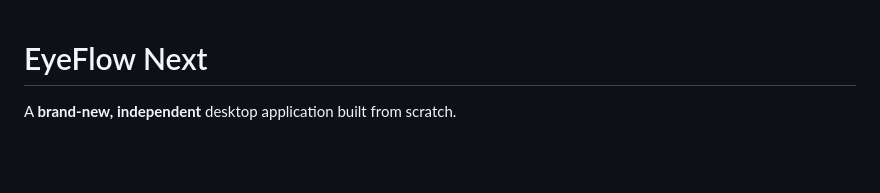
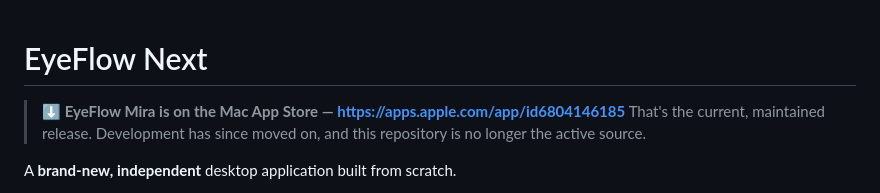
Before and after one commit to Lovelle-Zhang/eyeflow, a Markdown page: README.md, the part around the change. Drawn GitHub-style; blank space fills up the shorter version.

Commit message:
docs(readme): 顶部加 Mac App Store 下载指引(正式版在 App Store,此仓不再是活跃源)

```diff
--- a/README.md
+++ b/README.md
@@ -1,4 +1,7 @@
 # EyeFlow Next
+
+> **⬇️ EyeFlow Mira is on the Mac App Store — https://apps.apple.com/app/id6804146185**
+> That's the current, maintained release. Development has since moved on, and this repository is no longer the active source.
 
 A **brand-new, independent** desktop application built from scratch.
 
```
